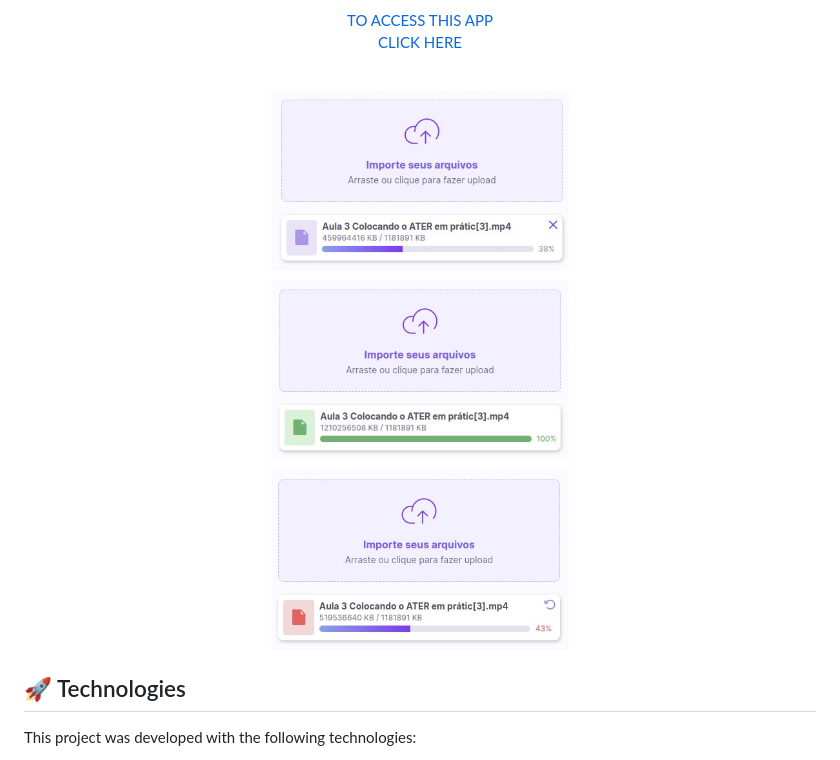
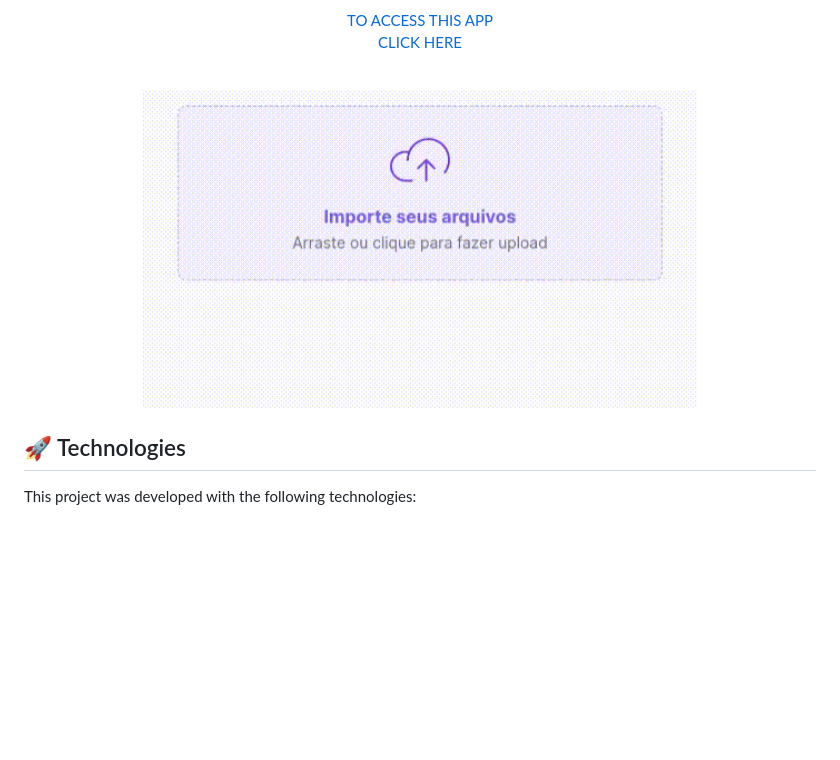
Before and after one commit to charles-mrt/rocket-upload, a Markdown page: README.md, the part around the change. Rendered like a GitHub page; pictures changed too: .github/preview.gif (added); blank space fills up the shorter version.

```diff
--- a/README.md
+++ b/README.md
@@ -19,7 +19,7 @@
 </p>
 <br>
 <p align="center">
-  <img alt="rocket-upload" src=".github/preview.jpg" width="70%">
+  <img alt="rocket-upload" src=".github/preview.gif" width="70%">
 </p>
 
 ## 🚀 Technologies
```
